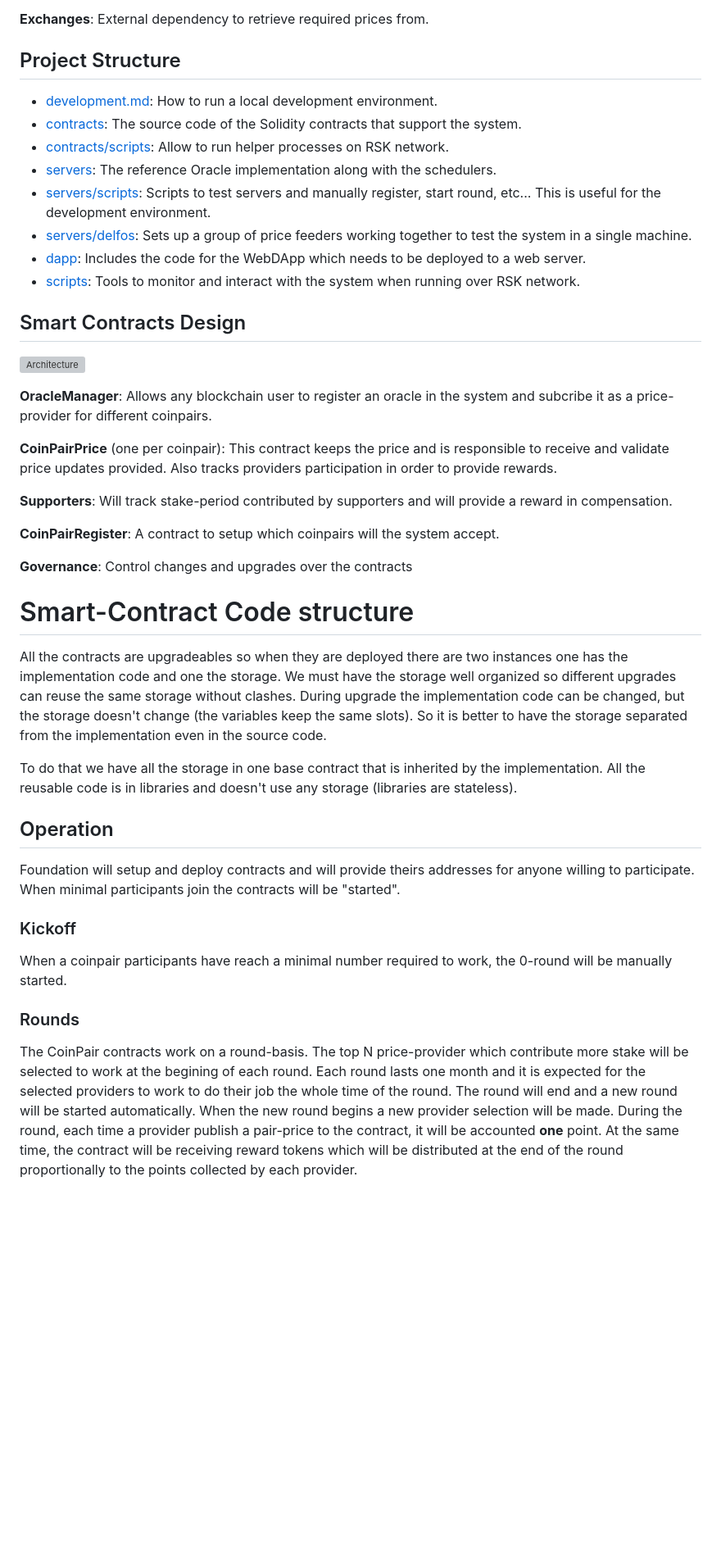
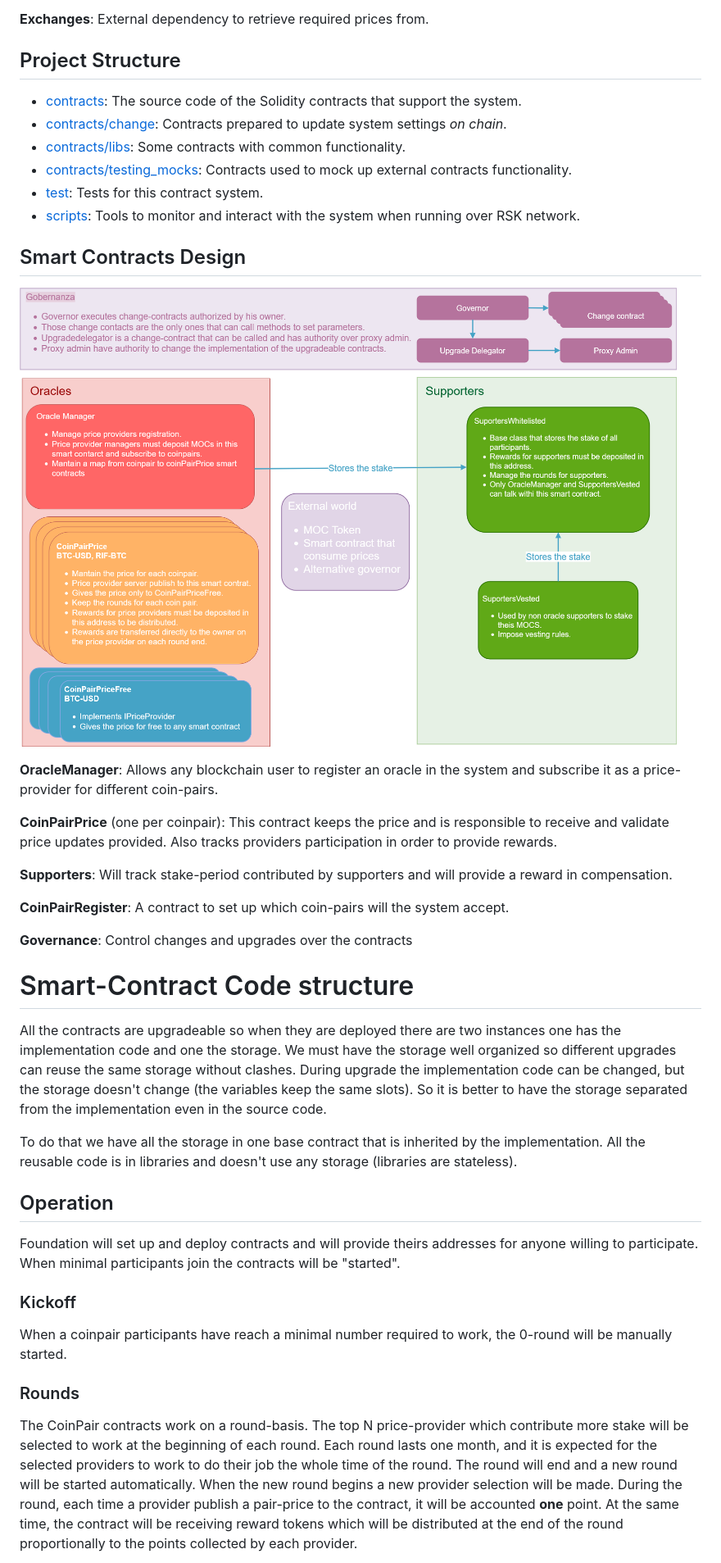
Before and after one commit to money-on-chain/OMoC-Decentralized-Oracle, a Markdown page: README.md, the part around the change printed below. Shown: that part at 82% size. Rendered like a GitHub page; pictures changed too: docs/contracts.png (added); blank space fills up the shorter version; grey boxes are pictures that could not be loaded.

Commit message:
updated documentation

```diff
--- a/README.md
+++ b/README.md
@@ -25,32 +25,30 @@ We describe the different components involved in this system and their interacti
 
 ## Project Structure
 
-* [development.md](./development.md): How to run a local development environment.
 * [contracts](./contracts): The source code of the Solidity contracts that support the system.
-* [contracts/scripts](./contracts/scripts): Allow to run helper processes on RSK network.
-* [servers](./servers): The reference Oracle implementation along with the schedulers.
-* [servers/scripts](./servers/scripts): Scripts to test servers and manually register, start round, etc... This is useful for the development environment.
-* [servers/delfos](./servers/delfos): Sets up a group of price feeders working together to test the system in a single machine.
-* [dapp](./dapp): Includes the code for the WebDApp which needs to be deployed to a web server.
+* [contracts/change](./contracts/change): Contracts prepared to update system settings _on chain_.
+* [contracts/libs](./contracts/libs): Some contracts with common functionality.
+* [contracts/testing_mocks](./contracts/testing_mocks): Contracts used to mock up external contracts functionality.
+* [test](./test): Tests for this contract system.
 * [scripts](./scripts): Tools to monitor and interact with the system when running over RSK network.
 
 ## Smart Contracts Design
 
 ![Architecture](docs/contracts.png)
 
-**OracleManager**: Allows any blockchain user to register an oracle in the system and subcribe it as a price-provider for different coinpairs.
+**OracleManager**: Allows any blockchain user to register an oracle in the system and subscribe it as a price-provider for different coin-pairs.
 
 **CoinPairPrice** (one per coinpair): This contract keeps the price and is responsible to receive and validate price updates provided. Also tracks providers participation in order to provide rewards.
 
 **Supporters**: Will track stake-period contributed by supporters and will provide a reward in compensation.
 
-**CoinPairRegister**: A contract to setup which coinpairs will the system accept.
+**CoinPairRegister**: A contract to set up which coin-pairs will the system accept.
 
 **Governance**: Control changes and upgrades over the contracts
 
 # Smart-Contract Code structure
 
-All the contracts are upgradeables so when they are deployed there are two instances
+All the contracts are upgradeable so when they are deployed there are two instances
 one has the implementation code and one the storage. We must have
 the storage well organized so different upgrades can reuse the same storage without
 clashes.
@@ -62,12 +60,9 @@ To do that we have all the storage in one base contract that is inherited by the
 implementation. All the reusable code is in libraries and doesn't use any
 storage (libraries are stateless).
 
-
-
-
 ## Operation
 
-Foundation will setup and deploy contracts and will provide theirs addresses for anyone willing to participate. When minimal participants join the contracts will be "started".
+Foundation will set up and deploy contracts and will provide theirs addresses for anyone willing to participate. When minimal participants join the contracts will be "started".
 
 ### Kickoff
 
@@ -75,7 +70,7 @@ When a coinpair participants have reach a minimal number required to work, the 0
 
 ### Rounds
 
-The CoinPair contracts work on a round-basis. The top N price-provider which contribute more stake will be selected to work at the begining of each round. Each round lasts one month and it is expected for the selected providers to work to do their job the whole time of the round.
+The CoinPair contracts work on a round-basis. The top N price-provider which contribute more stake will be selected to work at the beginning of each round. Each round lasts one month, and it is expected for the selected providers to work to do their job the whole time of the round.
 The round will end and a new round will be started automatically. When the new round begins a new provider selection will be made.
 During the round, each time a provider publish a pair-price to the contract, it will be accounted **one** point. At the same time, the contract will be receiving reward tokens which will be distributed at the end of the round proportionally to the points collected by each provider.
 
```
Also changed, not shown: other parts of README.md (+5 -5 lines).
